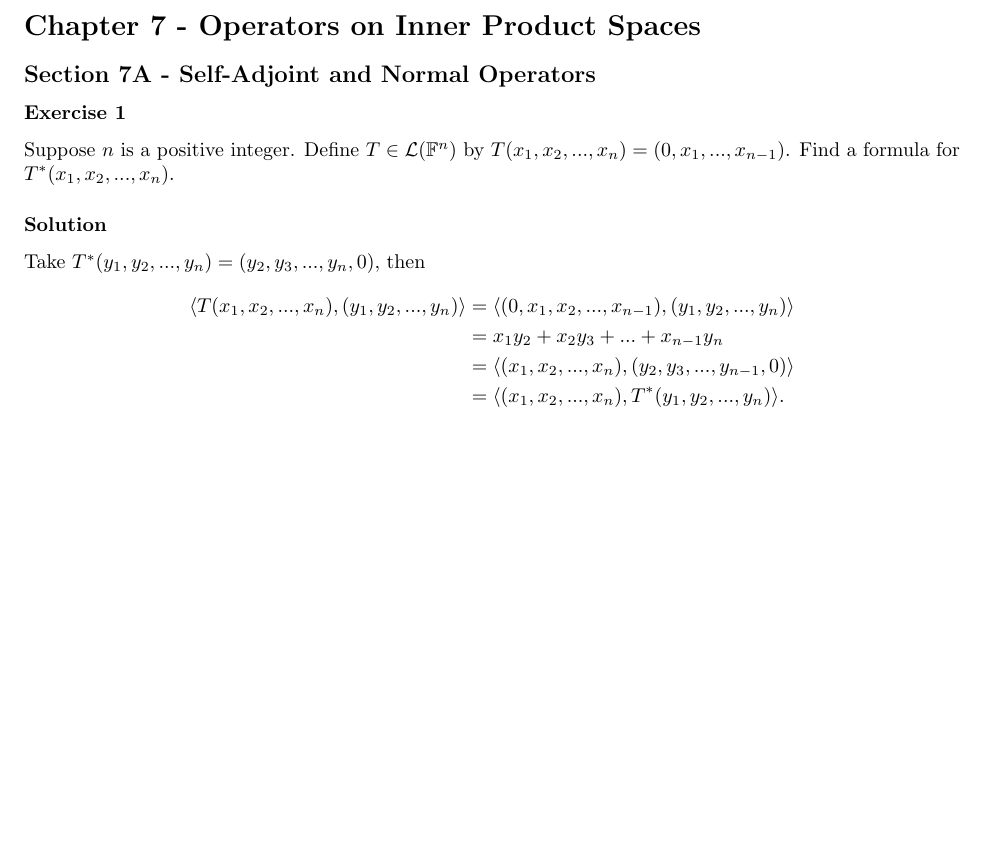
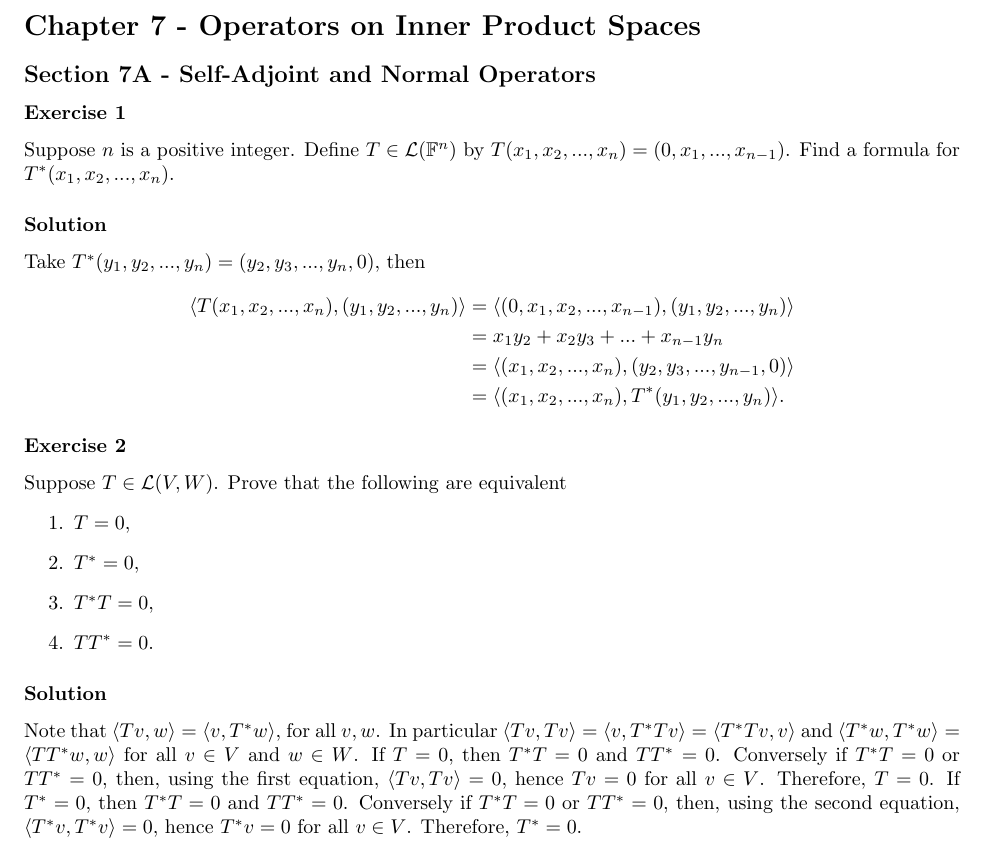
Before and after one commit to noudald/math-solutions, a LaTeX document (lin-alg-done-right/main.tex, which reads lin-alg-done-right/ch7.tex): part of the page, cut so that both start at the same text, the shorter picture padded with empty space. Compiled offline with pdfLaTeX.

Commit message:
Solution to 7A.2

```diff
--- a/lin-alg-done-right/ch7.tex
+++ b/lin-alg-done-right/ch7.tex
@@ -20,3 +20,26 @@ Take $T^*(y_1, y_2, ..., y_n) = (y_2, y_3, ..., y_n, 0)$, then
             &= \langle (x_1, x_2, ..., x_n), T^*(y_1, y_2, ..., y_n) \rangle.
     \end{split}
 \end{equation*}
+
+
+\subsubsection*{Exercise 2}
+
+Suppose $T \in \mathcal{L}(V, W)$.
+Prove that the following are equivalent
+\begin{enumerate}
+\item $T = 0$,
+\item $T^* = 0$,
+\item $T^* T = 0$,
+\item $T T^* = 0$.
+\end{enumerate}
+
+\subsubsection*{Solution}
+
+Note that $\langle Tv, w\rangle = \langle v, T^*w \rangle$, for all $v, w$.
+In particular $\langle Tv, Tv \rangle = \langle v, T^*Tv \rangle = \langle T^*T v, v \rangle$ and $\langle T^*w, T^*w\rangle = \langle T T^* w, w \rangle$ for all $v \in V$ and $w \in W$.
+If $T = 0$, then $T^*T = 0$ and $TT^* = 0$.
+Conversely if $T^*T = 0$ or $TT^* = 0$, then, using the first equation, $\langle Tv, Tv \rangle = 0$, hence $Tv = 0$ for all $v \in V$.
+Therefore, $T = 0$.
+If $T^* = 0$, then $T^*T = 0$ and $TT^* = 0$.
+Conversely if $T^*T = 0$ or $TT^* = 0$, then, using the second equation, $\langle T^*v, T^*v \rangle = 0$, hence $T^*v = 0$ for all $v \in V$.
+Therefore, $T^* = 0$.
```
